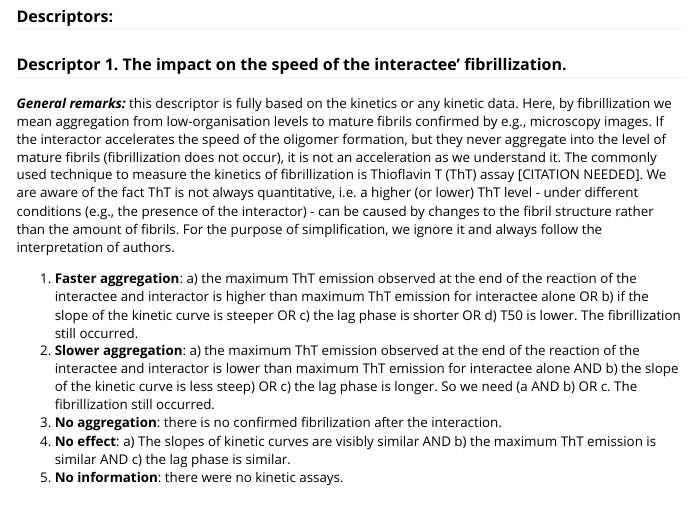
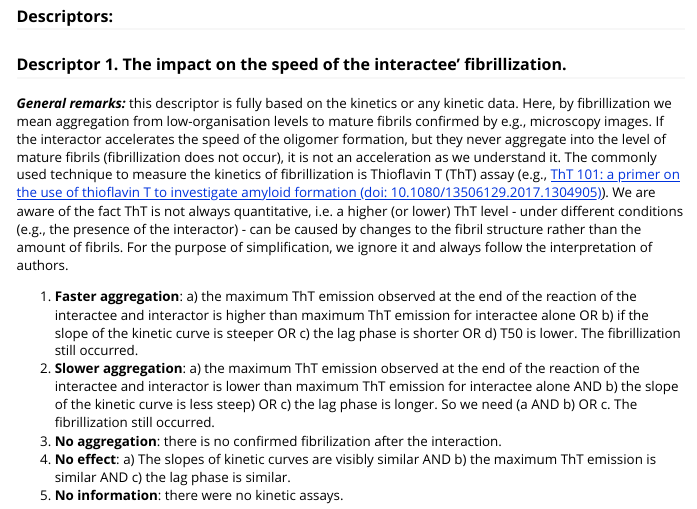
Before and after one commit to KotulskaLab/AmyloGraph, an R Markdown document (vignettes/definitions.Rmd): the page in a window 1100 px wide, from 1750 px down. Rendered offline with R 4.5, knitr and Pandoc, with nearby package versions; some code elsewhere in the file could not run offline.

Commit message:
updated ThT 101 citation

```diff
--- a/vignettes/definitions.Rmd
+++ b/vignettes/definitions.Rmd
@@ -57,7 +57,7 @@ For example, if descriptor 1 is **faster aggregation**, descriptor 2 - **yes, di
 
 ### Descriptor 1. The impact on the speed of the interactee' fibrillization.
 
-**_General remarks:_** this descriptor is fully based on the kinetics or any kinetic data. Here, by fibrillization we mean aggregation from low-organisation levels to mature fibrils confirmed by e.g., microscopy images. If the interactor accelerates the speed of the oligomer formation, but they never aggregate into the level of mature fibrils (fibrillization does not occur), it is not an acceleration as we understand it. The commonly used technique to measure the kinetics of fibrillization is Thioflavin T (ThT) assay [CITATION NEEDED]. We are aware of the fact ThT is not always quantitative, i.e. a higher (or lower) ThT level - under different conditions (e.g., the presence of the interactor) - can be caused by changes to the fibril structure rather than the amount of fibrils. For the purpose of simplification, we ignore it and always follow the interpretation of authors.
+**_General remarks:_** this descriptor is fully based on the kinetics or any kinetic data. Here, by fibrillization we mean aggregation from low-organisation levels to mature fibrils confirmed by e.g., microscopy images. If the interactor accelerates the speed of the oligomer formation, but they never aggregate into the level of mature fibrils (fibrillization does not occur), it is not an acceleration as we understand it. The commonly used technique to measure the kinetics of fibrillization is Thioflavin T (ThT) assay (e.g., [ThT 101: a primer on the use of thioflavin T to investigate amyloid formation (doi: 10.1080/13506129.2017.1304905)](https://doi.org/10.1080/13506129.2017.1304905)). We are aware of the fact ThT is not always quantitative, i.e. a higher (or lower) ThT level - under different conditions (e.g., the presence of the interactor) - can be caused by changes to the fibril structure rather than the amount of fibrils. For the purpose of simplification, we ignore it and always follow the interpretation of authors.
 
 1. **Faster aggregation**: a) the maximum ThT emission observed at the end of the reaction of the interactee and interactor is higher than maximum ThT emission for interactee alone OR b) if the slope of the kinetic curve is steeper OR c) the lag phase is shorter OR d) T50 is lower. The fibrillization still occurred.
 2. **Slower aggregation**: a) the maximum ThT emission observed at the end of the reaction of the interactee and interactor is lower than maximum ThT emission for interactee alone AND b) the slope of the kinetic curve is less steep) OR c) the lag phase is longer. So we need (a AND b) OR c. The fibrillization still occurred.
```
